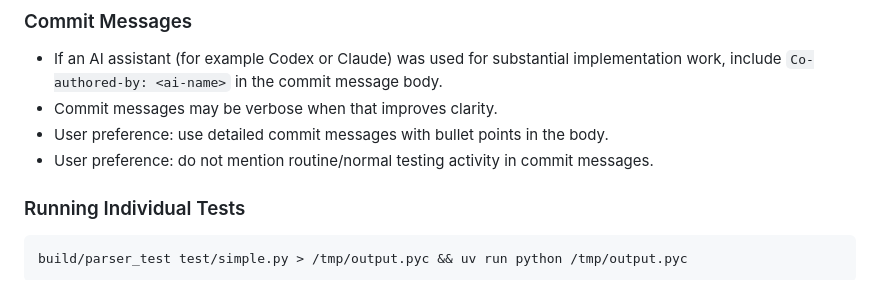
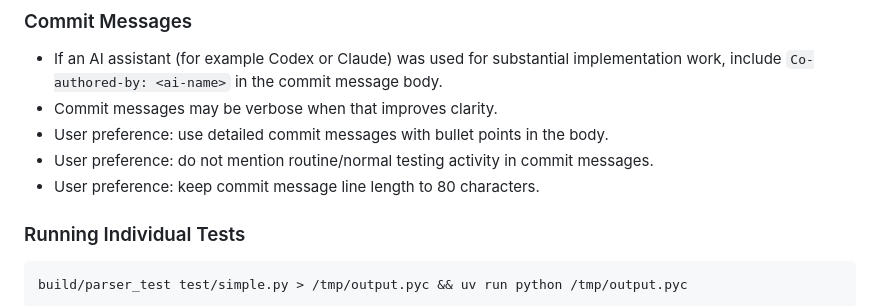
Before and after one commit to MatzeB/PyComparse, a Markdown page: AGENTS.md, the part around the change. Drawn GitHub-style.

Commit message:
docs: add commit-message line-length preference
- Document the user preference that commit message lines should stay within
  80 characters.

````diff
--- a/AGENTS.md
+++ b/AGENTS.md
@@ -64,6 +64,7 @@ This script runs the parser against test files in `test/` and compares output wi
 - Commit messages may be verbose when that improves clarity.
 - User preference: use detailed commit messages with bullet points in the body.
 - User preference: do not mention routine/normal testing activity in commit messages.
+- User preference: keep commit message line length to 80 characters.
 
 ### Running Individual Tests
 ```bash
````
